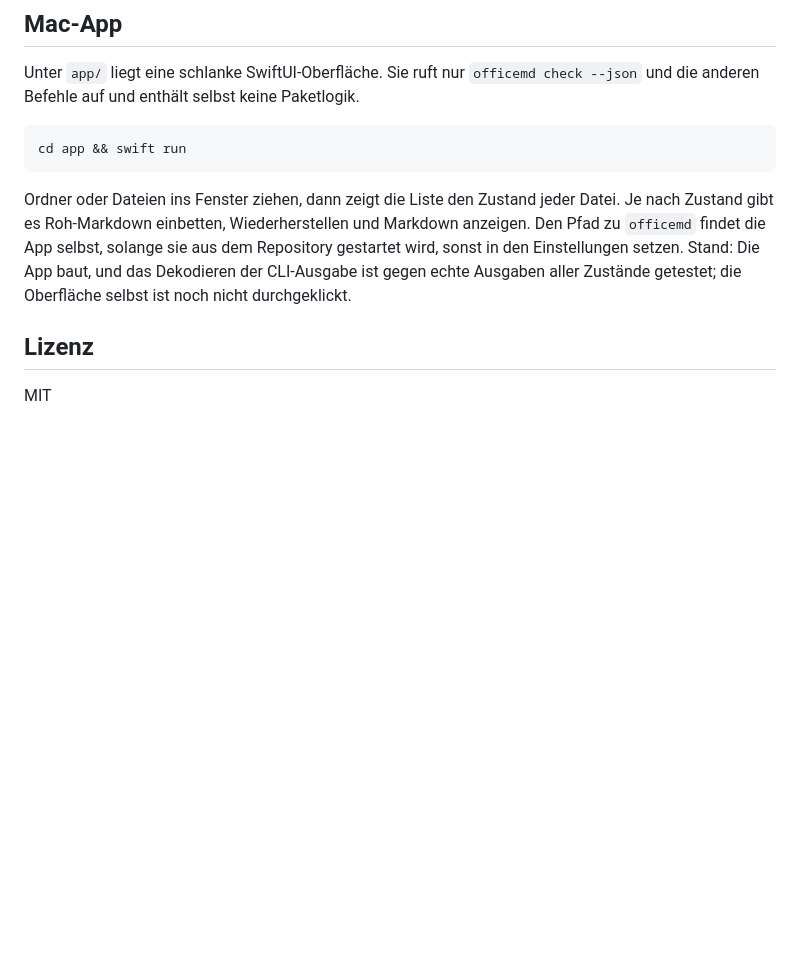
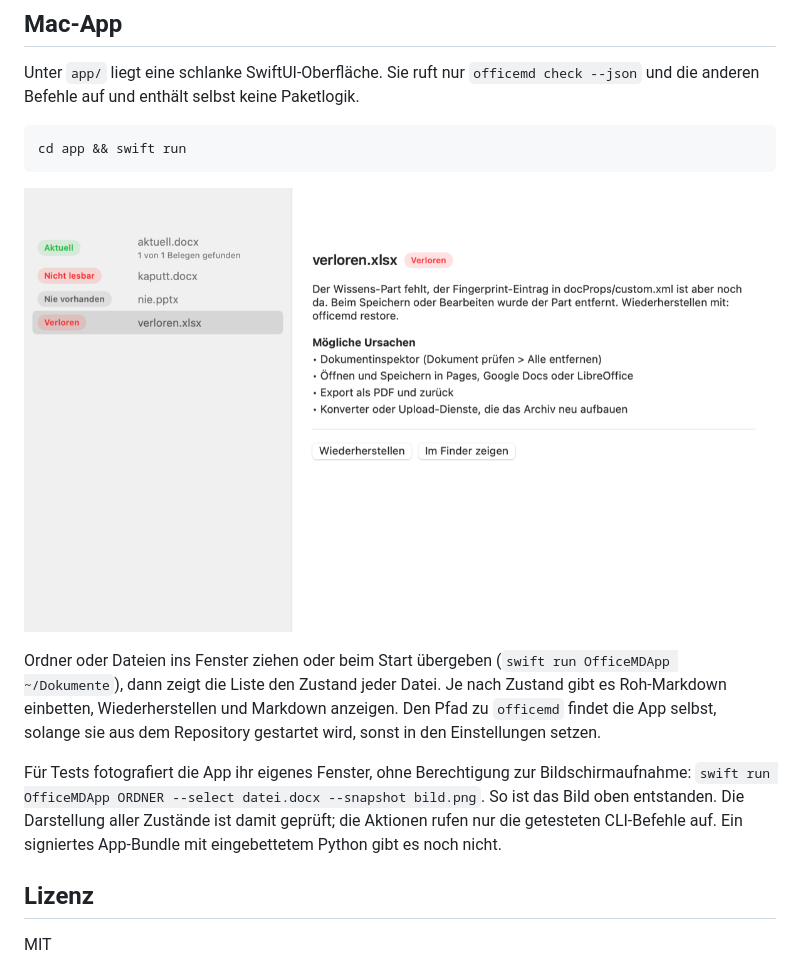
Before and after one commit to GodModeAI2025/OfficeMD, a Markdown page: README.md, the part around the change. GitHub-like rendering; pictures changed too: docs/app.png (added); blank space fills up the shorter version.

````diff
--- a/README.md
+++ b/README.md
@@ -188,11 +188,19 @@ die anderen Befehle auf und enthält selbst keine Paketlogik.
 cd app && swift run
 ```
 
-Ordner oder Dateien ins Fenster ziehen, dann zeigt die Liste den Zustand jeder Datei. Je nach
+![OfficeMD-App mit einer verlorenen Excel-Datei](docs/app.png)
+
+Ordner oder Dateien ins Fenster ziehen oder beim Start übergeben
+(`swift run OfficeMDApp ~/Dokumente`), dann zeigt die Liste den Zustand jeder Datei. Je nach
 Zustand gibt es Roh-Markdown einbetten, Wiederherstellen und Markdown anzeigen. Den Pfad zu
 `officemd` findet die App selbst, solange sie aus dem Repository gestartet wird, sonst in den
-Einstellungen setzen. Stand: Die App baut, und das Dekodieren der CLI-Ausgabe ist gegen echte
-Ausgaben aller Zustände getestet; die Oberfläche selbst ist noch nicht durchgeklickt.
+Einstellungen setzen.
+
+Für Tests fotografiert die App ihr eigenes Fenster, ohne Berechtigung zur Bildschirmaufnahme:
+`swift run OfficeMDApp ORDNER --select datei.docx --snapshot bild.png`. So ist das Bild oben
+entstanden. Die Darstellung aller Zustände ist damit geprüft; die Aktionen rufen nur die
+getesteten CLI-Befehle auf. Ein signiertes App-Bundle mit eingebettetem Python gibt es noch
+nicht.
 
 ## Lizenz
 
````
Also changed, not shown: PLAN.md (+2 -3 lines), 2 other files.
